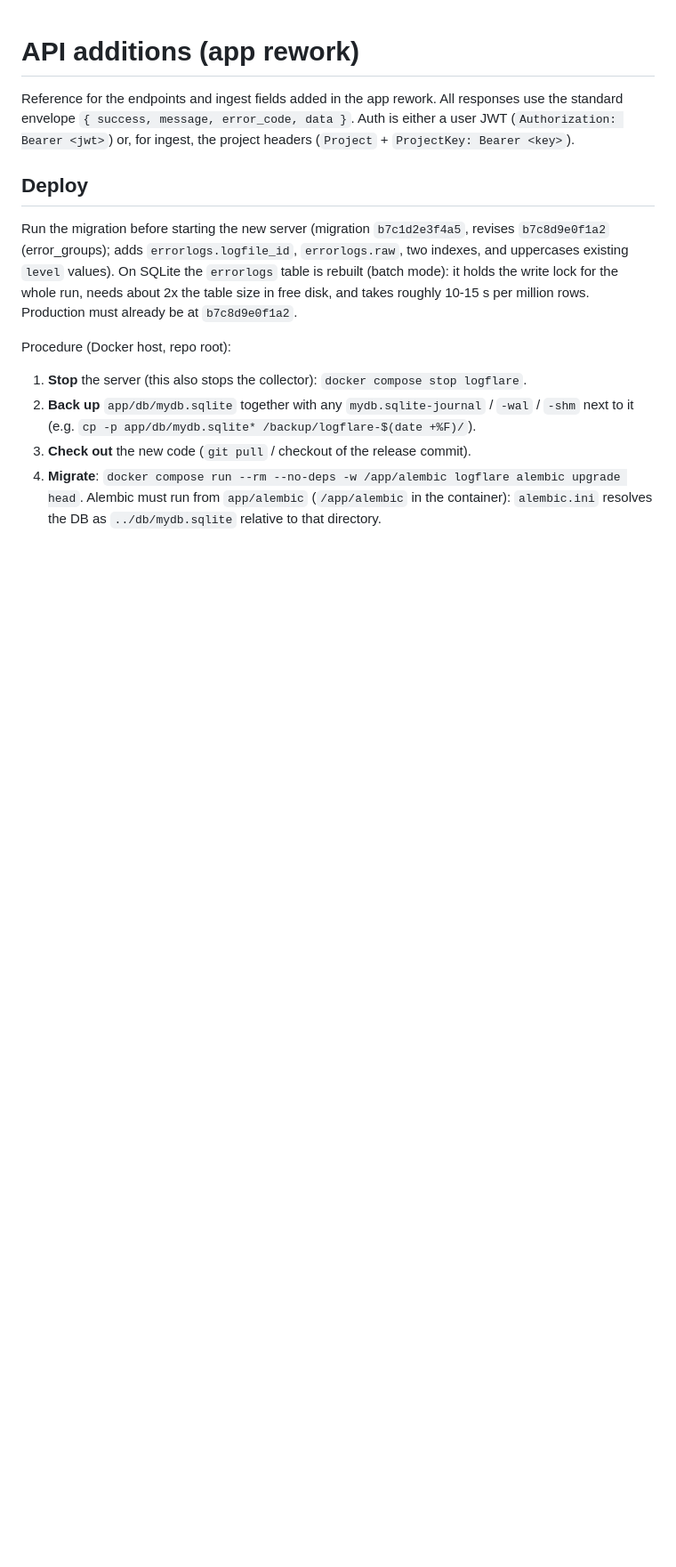
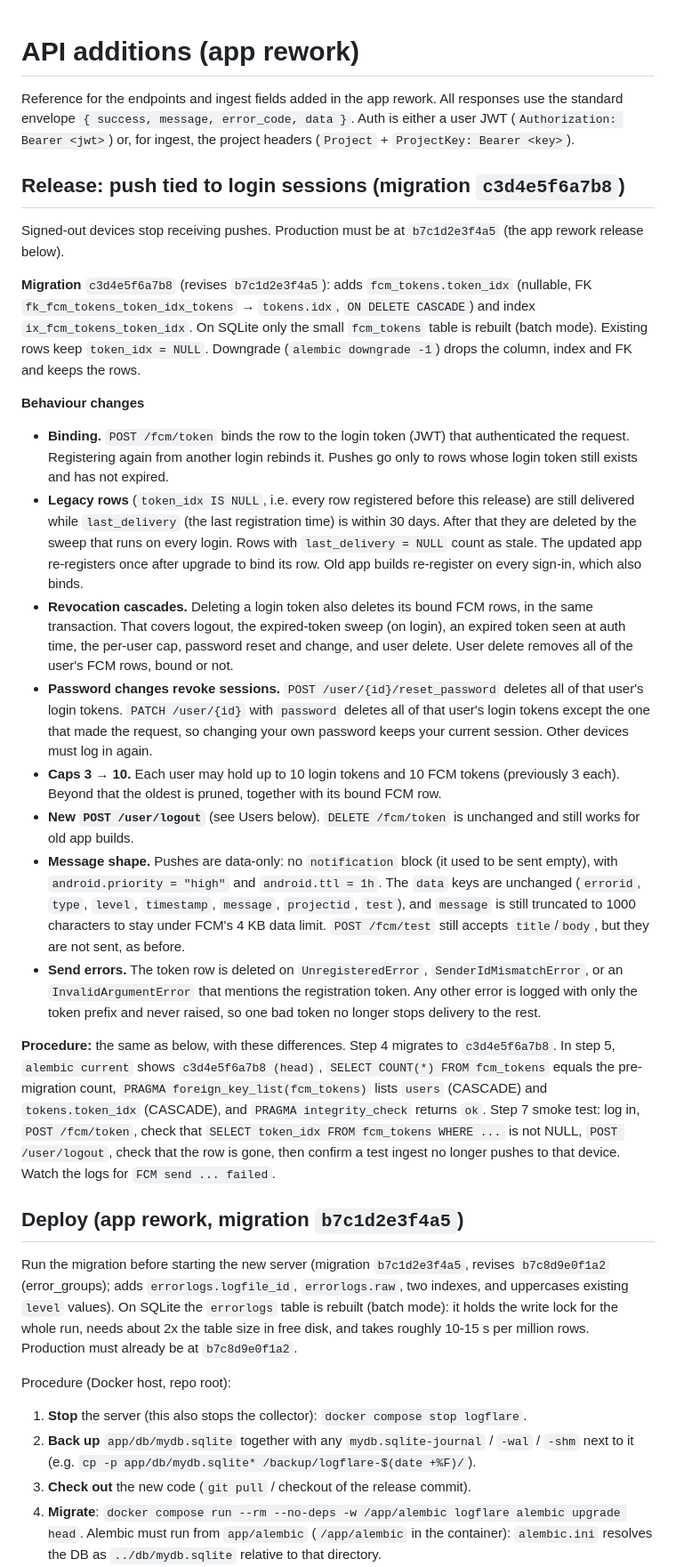
Before and after one commit to LogFlare-CAU/Backend, a Markdown page: docs/api-v2-additions.md, the part around one of its changes. Shown at 89% size. GitHub-like rendering; blank space fills up the shorter version.

Commit message:
docs: push-session release notes, logout endpoint, FCM binding and caps
Co-Authored-By: Claude Opus 5.5 <noreply@anthropic.com>
Claude-Session: https://claude.ai/code/session_01LbcyZfqJaSEqiaqSwBbm5t

```diff
--- a/docs/api-v2-additions.md
+++ b/docs/api-v2-additions.md
@@ -2,7 +2,26 @@
 
 Reference for the endpoints and ingest fields added in the app rework. All responses use the standard envelope `{ success, message, error_code, data }`. Auth is either a user JWT (`Authorization: Bearer <jwt>`) or, for ingest, the project headers (`Project` + `ProjectKey: Bearer <key>`).
 
-## Deploy
+## Release: push tied to login sessions (migration `c3d4e5f6a7b8`)
+
+Signed-out devices stop receiving pushes. Production must be at `b7c1d2e3f4a5` (the app rework release below).
+
+**Migration** `c3d4e5f6a7b8` (revises `b7c1d2e3f4a5`): adds `fcm_tokens.token_idx` (nullable, FK `fk_fcm_tokens_token_idx_tokens` → `tokens.idx`, `ON DELETE CASCADE`) and index `ix_fcm_tokens_token_idx`. On SQLite only the small `fcm_tokens` table is rebuilt (batch mode). Existing rows keep `token_idx = NULL`. Downgrade (`alembic downgrade -1`) drops the column, index and FK and keeps the rows.
+
+**Behaviour changes**
+
+* **Binding.** `POST /fcm/token` binds the row to the login token (JWT) that authenticated the request. Registering again from another login rebinds it. Pushes go only to rows whose login token still exists and has not expired.
+* **Legacy rows** (`token_idx IS NULL`, i.e. every row registered before this release) are still delivered while `last_delivery` (the last registration time) is within 30 days. After that they are deleted by the sweep that runs on every login. Rows with `last_delivery = NULL` count as stale. The updated app re-registers once after upgrade to bind its row. Old app builds re-register on every sign-in, which also binds.
+* **Revocation cascades.** Deleting a login token also deletes its bound FCM rows, in the same transaction. That covers logout, the expired-token sweep (on login), an expired token seen at auth time, the per-user cap, password reset and change, and user delete. User delete removes all of the user's FCM rows, bound or not.
+* **Password changes revoke sessions.** `POST /user/{id}/reset_password` deletes all of that user's login tokens. `PATCH /user/{id}` with `password` deletes all of that user's login tokens except the one that made the request, so changing your own password keeps your current session. Other devices must log in again.
+* **Caps 3 → 10.** Each user may hold up to 10 login tokens and 10 FCM tokens (previously 3 each). Beyond that the oldest is pruned, together with its bound FCM row.
+* **New `POST /user/logout`** (see Users below). `DELETE /fcm/token` is unchanged and still works for old app builds.
+* **Message shape.** Pushes are data-only: no `notification` block (it used to be sent empty), with `android.priority = "high"` and `android.ttl = 1h`. The `data` keys are unchanged (`errorid`, `type`, `level`, `timestamp`, `message`, `projectid`, `test`), and `message` is still truncated to 1000 characters to stay under FCM's 4 KB data limit. `POST /fcm/test` still accepts `title`/`body`, but they are not sent, as before.
+* **Send errors.** The token row is deleted on `UnregisteredError`, `SenderIdMismatchError`, or an `InvalidArgumentError` that mentions the registration token. Any other error is logged with only the token prefix and never raised, so one bad token no longer stops delivery to the rest.
+
+**Procedure:** the same as below, with these differences. Step 4 migrates to `c3d4e5f6a7b8`. In step 5, `alembic current` shows `c3d4e5f6a7b8 (head)`, `SELECT COUNT(*) FROM fcm_tokens` equals the pre-migration count, `PRAGMA foreign_key_list(fcm_tokens)` lists `users` (CASCADE) and `tokens.token_idx` (CASCADE), and `PRAGMA integrity_check` returns `ok`. Step 7 smoke test: log in, `POST /fcm/token`, check that `SELECT token_idx FROM fcm_tokens WHERE ...` is not NULL, `POST /user/logout`, check that the row is gone, then confirm a test ingest no longer pushes to that device. Watch the logs for `FCM send ... failed`.
+
+## Deploy (app rework, migration `b7c1d2e3f4a5`)
 
 Run the migration before starting the new server (migration `b7c1d2e3f4a5`, revises `b7c8d9e0f1a2` (error_groups); adds `errorlogs.logfile_id`, `errorlogs.raw`, two indexes, and uppercases existing `level` values). On SQLite the `errorlogs` table is rebuilt (batch mode): it holds the write lock for the whole run, needs about 2x the table size in free disk, and takes roughly 10-15 s per million rows. Production must already be at `b7c8d9e0f1a2`.
 
```
Also changed, not shown: other parts of docs/api-v2-additions.md (+7 -1 lines).
